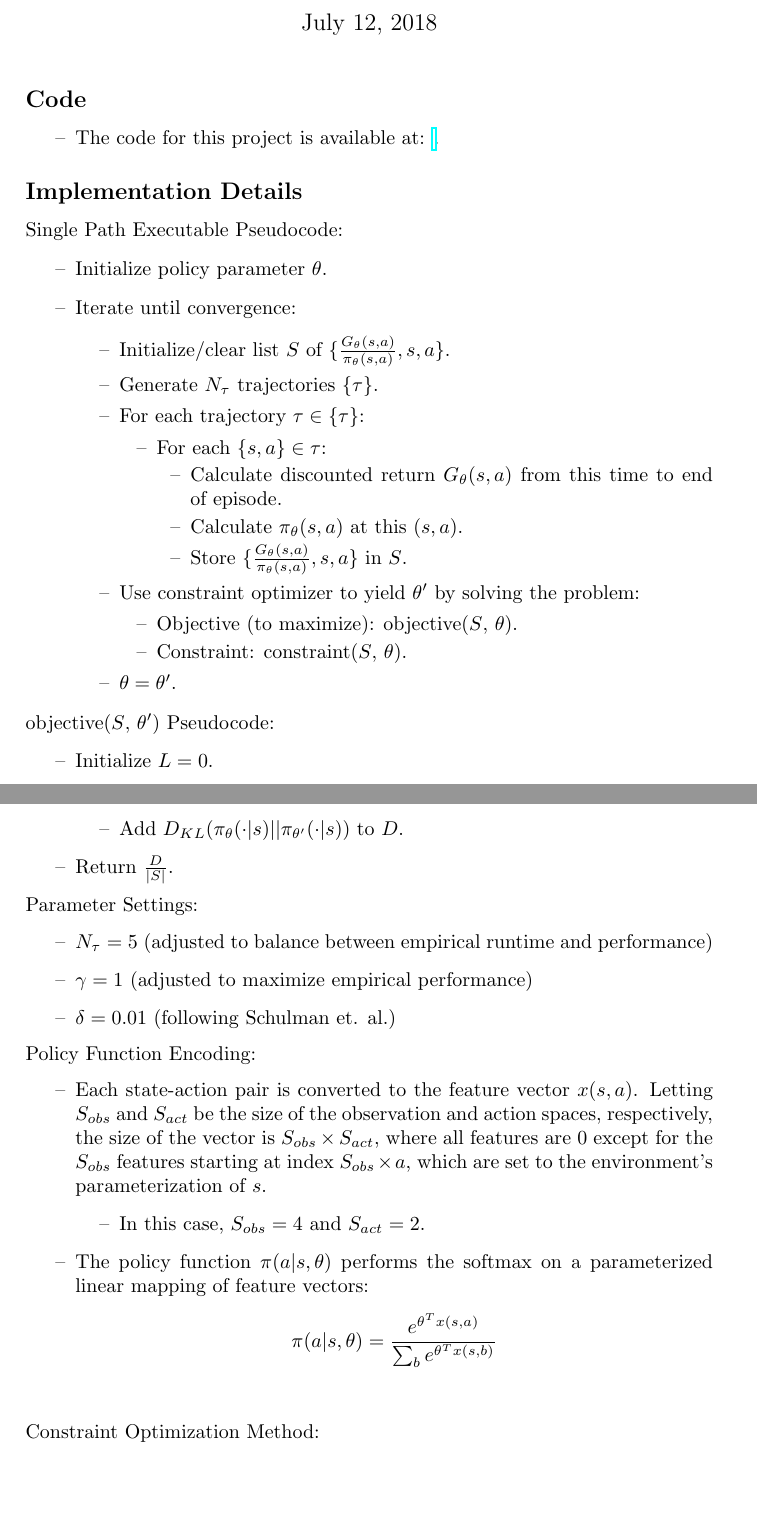
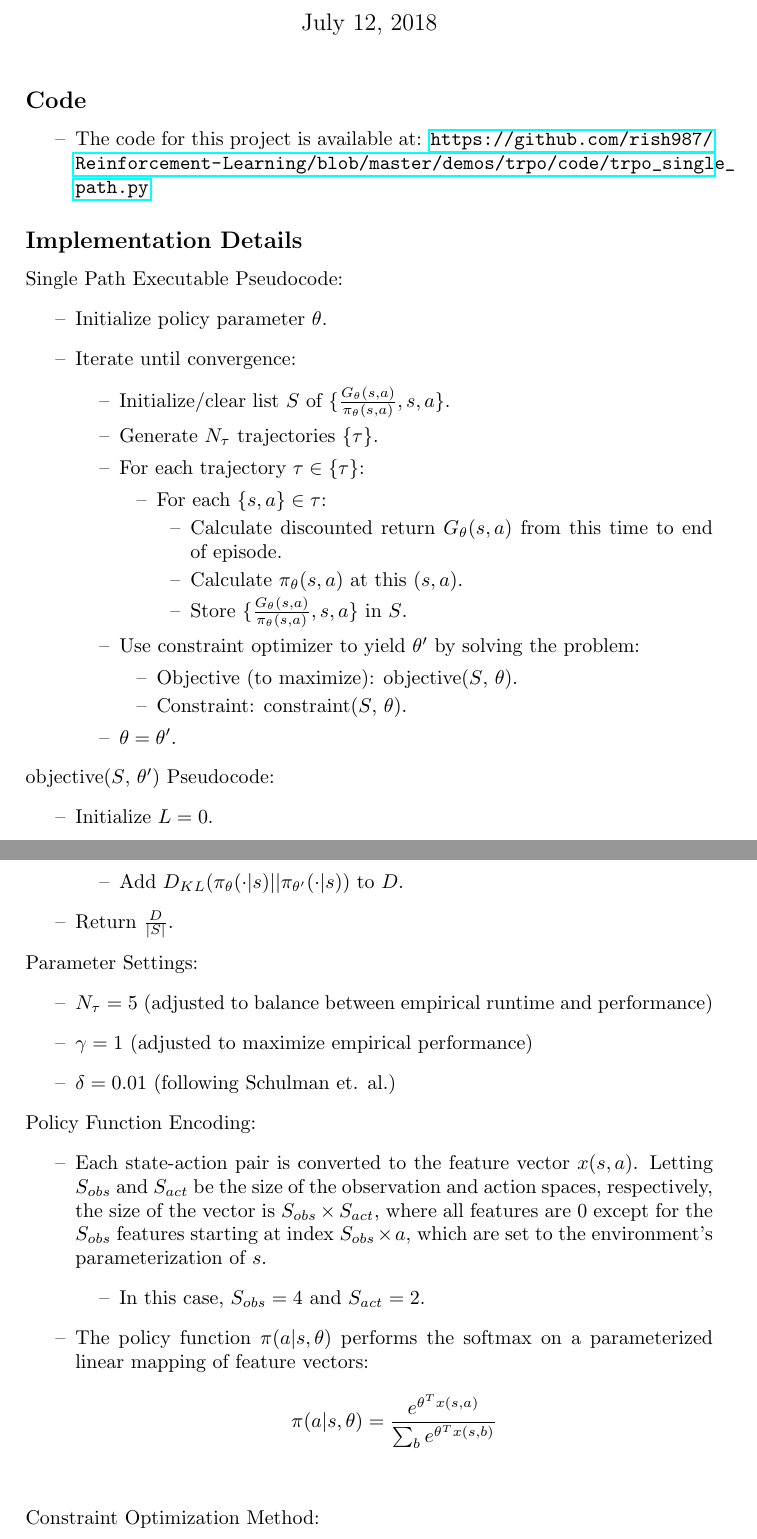
Before and after one commit to rish987/Reinforcement-Learning, a LaTeX document (demos/trpo/report/report.tex): two parts of pages 1 and 2 of 3, joined at a grey line, cut so that both start at the same text, the shorter picture padded with empty space. Compiled offline with pdfLaTeX.

```diff
--- a/demos/trpo/report/report.tex
+++ b/demos/trpo/report/report.tex
@@ -20,8 +20,7 @@
 \subsection*{Code}
 \begin{itemize}
     \item The code for this project is available at:
-    % TODO
-    \url{}.
+    \url{https://github.com/rish987/Reinforcement-Learning/blob/master/demos/trpo/code/trpo_single_path.py}.
 \end{itemize}
 \subsection*{Implementation Details}
 Single Path Executable Pseudocode:
@@ -76,9 +75,9 @@
 Parameter Settings:
 \begin{itemize}
     \item $N_{\tau} = 5$ (adjusted to balance between empirical runtime and
-        performance) % TODO
-    \item $\gamma = 1$ (adjusted to maximize empirical performance)% TODO
-    \item $\delta = 0.01$ (following Schulman et. al.)% TODO
+        performance)
+    \item $\gamma = 1$ (adjusted to maximize empirical performance)
+    \item $\delta = 0.01$ (following Schulman et. al.)
 \end{itemize}
 Policy Function Encoding:
 \begin{itemize}
```
Also changed, not shown: demos/trpo/report/report.pdf, papers/PPO.pdf.
